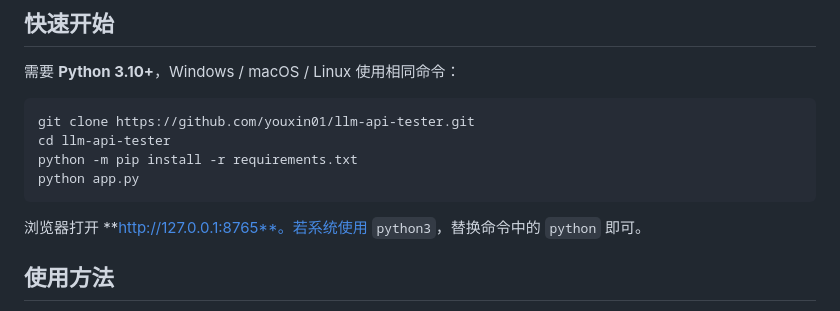
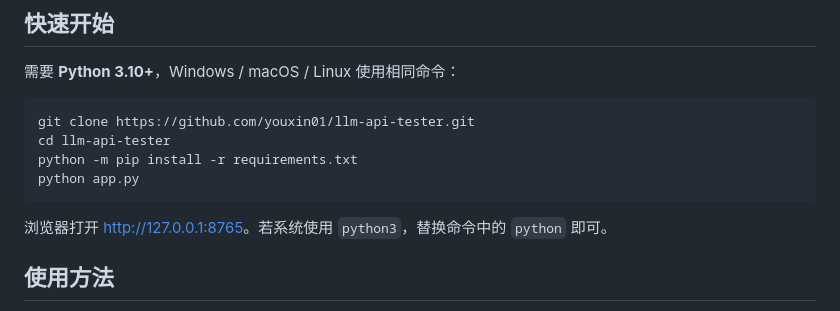
Before and after one commit to youxin01/llm-api-tester, a Markdown page: README.md, the part around the change. GitHub-like rendering.

````diff
--- a/README.md
+++ b/README.md
@@ -56,7 +56,7 @@ python -m pip install -r requirements.txt
 python app.py
 ```
 
-浏览器打开 **http://127.0.0.1:8765**。若系统使用 `python3`，替换命令中的 `python` 即可。
+浏览器打开 [http://127.0.0.1:8765](http://127.0.0.1:8765)。若系统使用 `python3`，替换命令中的 `python` 即可。
 
 ## 使用方法
 
````
Also changed, not shown: README.en.md (+1 -1 lines).
